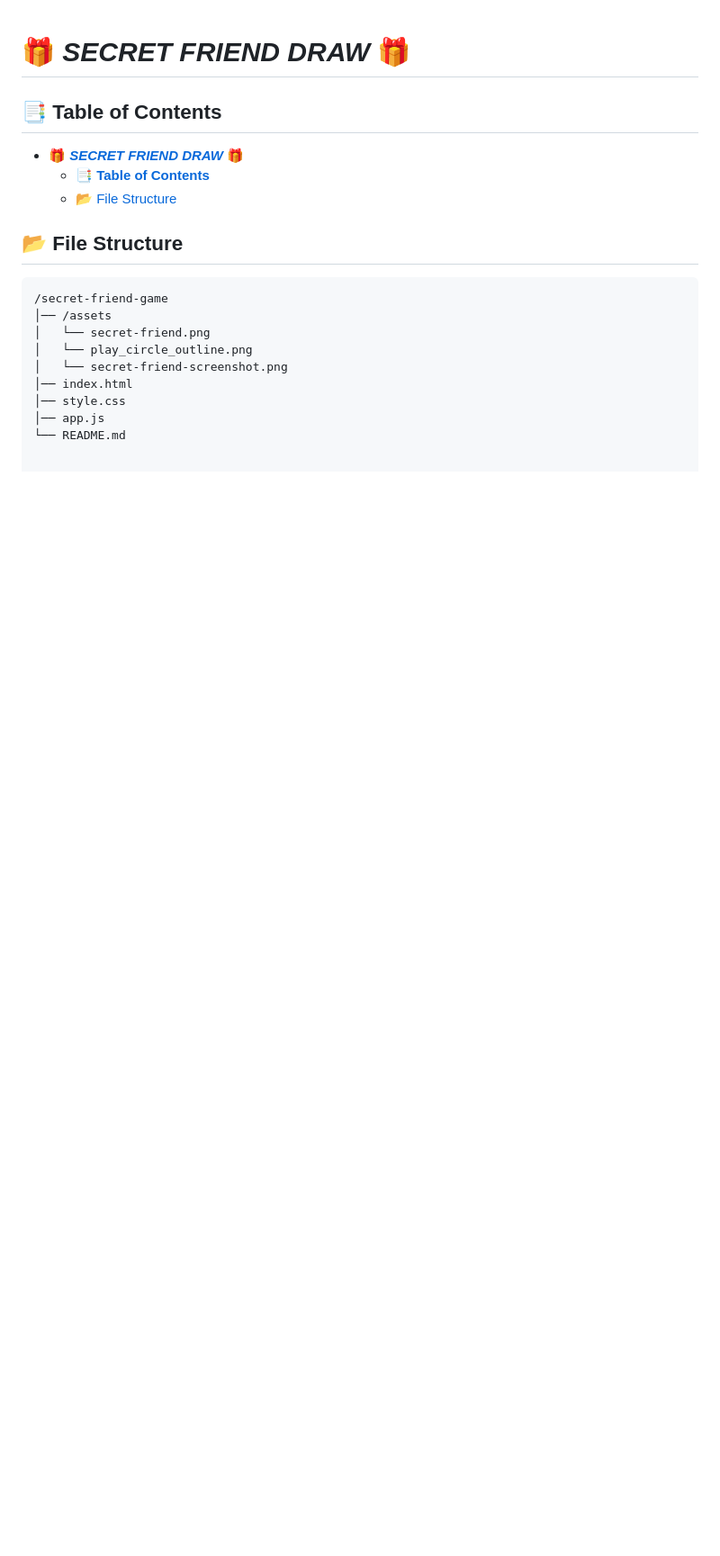
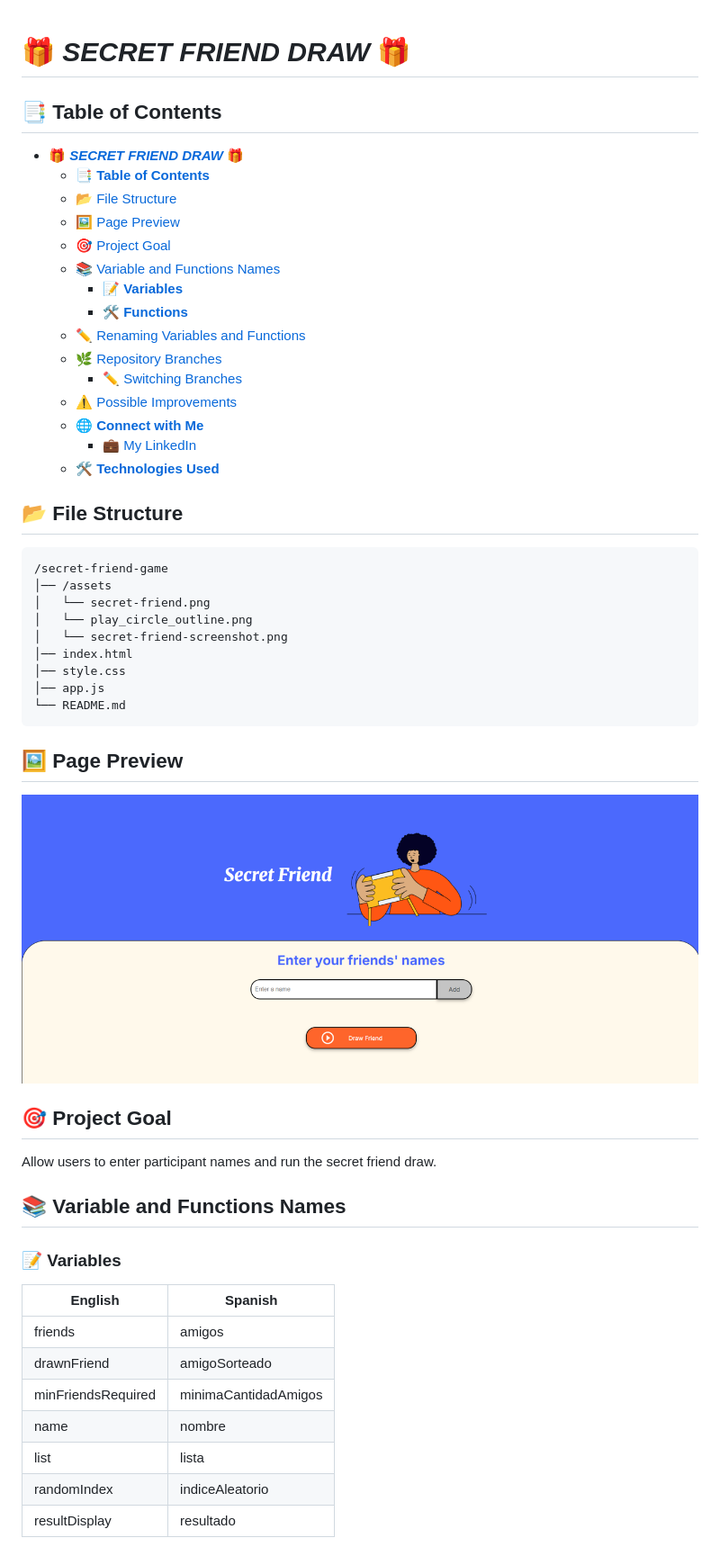
Before and after one commit to montoya96michelle/challenge-amigo-secreto_esp-main, a Markdown page: README.md, the part around the change printed below. Shown: that part at 90% size. Drawn GitHub-style; pictures changed too: assets/secret-friend-screenshot.png; blank space fills up the shorter version.

````diff
--- a/README.md
+++ b/README.md
@@ -5,6 +5,18 @@
 - [🎁 **_SECRET FRIEND DRAW_** 🎁](#-secret-friend-draw-)
   - [📑 **Table of Contents**](#-table-of-contents)
   - [📂 File Structure](#-file-structure)
+  - [🖼️ Page Preview](#️-page-preview)
+  - [🎯 Project Goal](#-project-goal)
+  - [📚 Variable and Functions Names](#-variable-and-functions-names)
+    - [📝 **Variables**](#-variables)
+    - [🛠️ **Functions**](#️-functions)
+  - [✏️ Renaming Variables and Functions](#️-renaming-variables-and-functions)
+  - [🌿 Repository Branches](#-repository-branches)
+    - [✏️ Switching Branches](#️-switching-branches)
+  - [⚠️ Possible Improvements](#️-possible-improvements)
+  - [🌐 **Connect with Me**](#-connect-with-me)
+    - [💼 My LinkedIn](#-my-linkedin)
+  - [🛠 **Technologies Used**](#-technologies-used)
 
 ## 📂 File Structure
 ```bash
@@ -17,3 +29,26 @@
 │── style.css
 │── app.js
 └── README.md
+```
+
+## 🖼️ Page Preview
+![Captura del juego](./assets/secret-friend-screenshot.png)
+
+## 🎯 Project Goal
+
+Allow users to enter participant names and run the secret friend draw.
+
+## 📚 Variable and Functions Names
+
+### 📝 **Variables**
+
+|       English         |       Spanish            |
+|-----------------------|--------------------------|
+|   friends             |    amigos                |
+|   drawnFriend         |    amigoSorteado         |
+|   minFriendsRequired  |    minimaCantidadAmigos  |
+|   name                |    nombre                |
+|   list                |    lista                 |
+|   randomIndex         |    indiceAleatorio       |
+|   resultDisplay       |    resultado             |
+
````
Also changed, not shown: other parts of README.md (+69 -0 lines).
